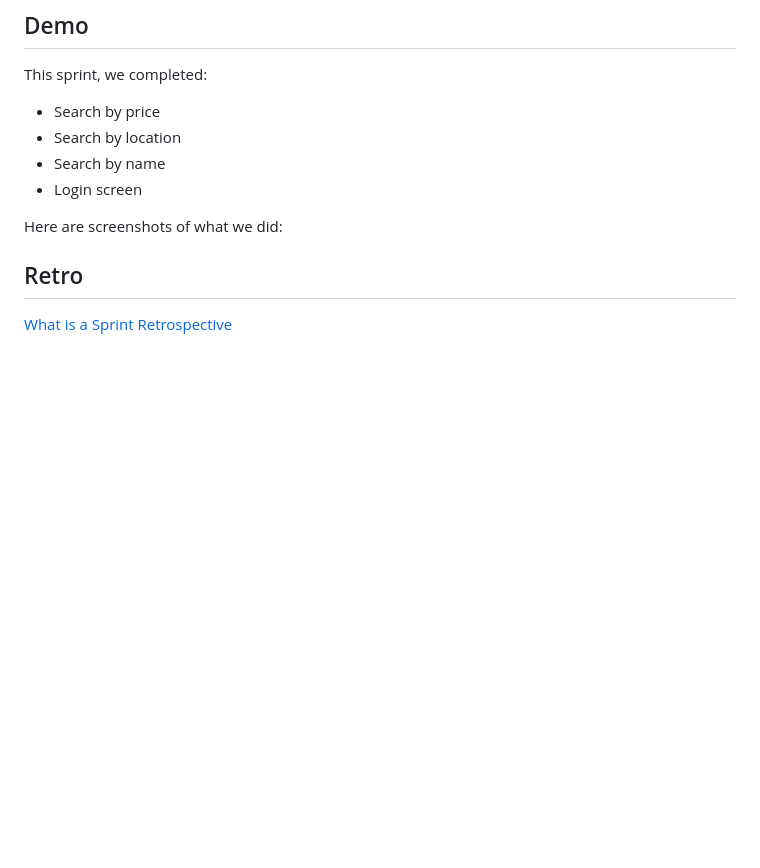
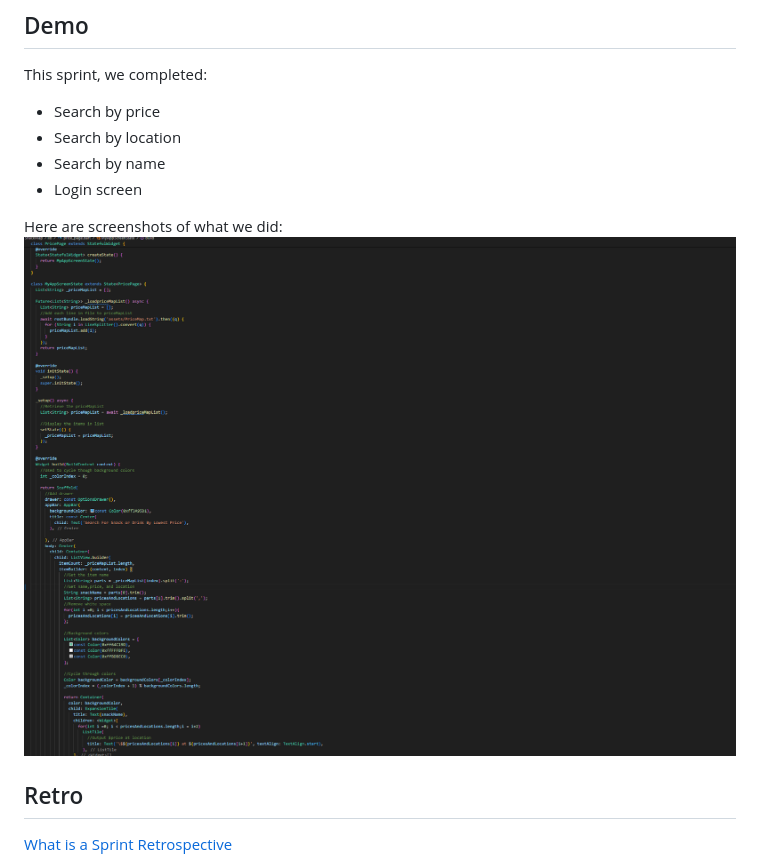
Before and after one commit to IUS-CS/c346-sp24-34658-project-snackmap, a Markdown page: doc/sprint4.md, the part around the change. Rendered like a GitHub page; pictures changed too: doc/images/sprint4work.png (added); blank space fills up the shorter version.

```diff
--- a/doc/sprint4.md
+++ b/doc/sprint4.md
@@ -18,7 +18,7 @@ This sprint, we completed:
 * Login screen
 
 Here are screenshots of what we did:
-
+![Thing](/doc/images/sprint4work.png?raw=true)
 
 ## Retro
 
```
Also changed, not shown: 1 other file.
